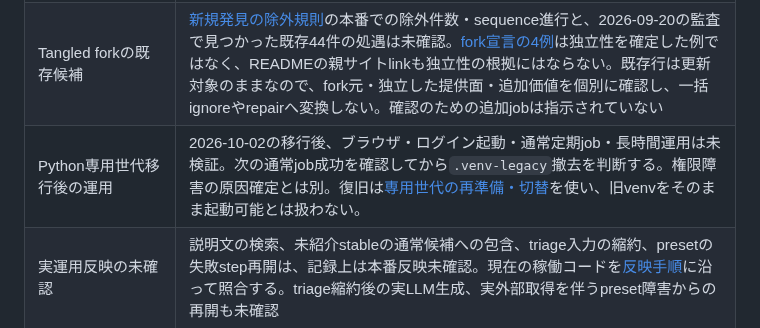
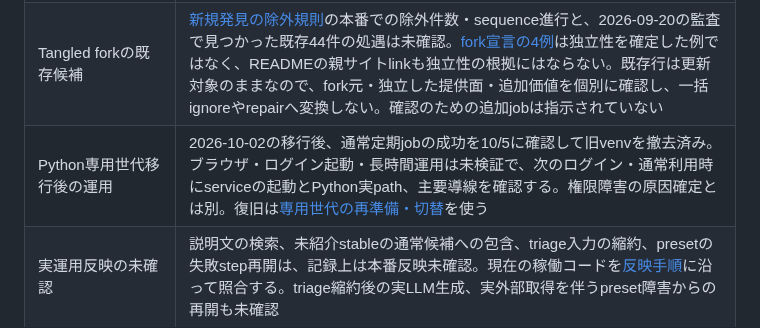
Before and after one commit to yamarten/atproto-fieldnotes, a Markdown page: docs/developer/todo.md, the part around the change. Drawn GitHub-style.

Commit message:
docs: update Python follow-up after legacy environment cleanup

```diff
--- a/docs/developer/todo.md
+++ b/docs/developer/todo.md
@@ -19,7 +19,7 @@
 | 通常保存の`lexicon_count`投影 | `resolved_nsids`に値があっても`lexicons`が空のままfetch→saveすると、`state_json.evidence.lexicon_count`が`len(lexicons)`へ再投影され0になる観測がある。NSID行の消失とは別。candidate／confirmed NSIDを持つ一時DBで無変更roundtripと変更後saveを再現し、hydrate/saveの責務を確認する |
 | Tangled owner解決後の同期 | ownerの`getProfile`失敗で全体停止した経路は、[DID・handle双方向検証と解決不能recordの保留](specs/discovery-and-sync.md#ownerのidentityと解決不能record)へ置換済み。2026-09-20のread-only smokeは途中終了で、本番の保留保存・owner復旧後の取り込み・定期preset再開・実運用反映は未確認。現在のjob／preset／watermarkを先に照合し、手動watermark変更・全履歴再走査で代替しない |
 | Tangled forkの既存候補 | [新規発見の除外規則](specs/discovery-and-sync.md#forkの新規発見と明示登録)の本番での除外件数・sequence進行と、2026-09-20の監査で見つかった既存44件の処遇は未確認。[fork宣言の4例](../../tests/fixtures/project_registry/tangled-fork-records.json)は独立性を確定した例ではなく、READMEの親サイトlinkも独立性の根拠にはならない。既存行は更新対象のままなので、fork元・独立した提供面・追加価値を個別に確認し、一括ignoreやrepairへ変換しない。確認のための追加jobは指示されていない |
-| Python専用世代移行後の運用 | 2026-10-02の移行後、ブラウザ・ログイン起動・通常定期job・長時間運用は未検証。次の通常job成功を確認してから`.venv-legacy`撤去を判断する。権限障害の原因確定とは別。復旧は[専用世代の再準備・切替](../user/python-environment.md#切替と復旧)を使い、旧venvをそのまま起動可能とは扱わない。 |
+| Python専用世代移行後の運用 | 2026-10-02の移行後、通常定期jobの成功を10/5に確認して旧venvを撤去済み。ブラウザ・ログイン起動・長時間運用は未検証で、次のログイン・通常利用時にserviceの起動とPython実path、主要導線を確認する。権限障害の原因確定とは別。復旧は[専用世代の再準備・切替](../user/python-environment.md#切替と復旧)を使う |
 | 実運用反映の未確認 | 説明文の検索、未紹介stableの通常候補への包含、triage入力の縮約、presetの失敗step再開は、記録上は本番反映未確認。現在の稼働コードを[反映手順](workflows/change-acceptance.md#アプリ変更の反映)に沿って照合する。triage縮約後の実LLM生成、実外部取得を伴うpreset障害からの再開も未確認 |
 | 同じ発行元のLexicon信頼補強 | 一時DBとSifaの小規模sample確認まで。正本一括適用・実運用反映・全体の誤採用率と省力効果は未確認。[適用条件](specs/project-boundaries.md#承認済みlexiconと同じ発行元による信頼の補強) |
 | マージ済みprojectの一括調査 | 一括enrich中にmerge済みの旧project keyで失敗した観測がある。対象確定後のmergeと再開時のalias解決を一時DBで再現し、現在の実装で同じ失敗が起きるか確認する |
```
